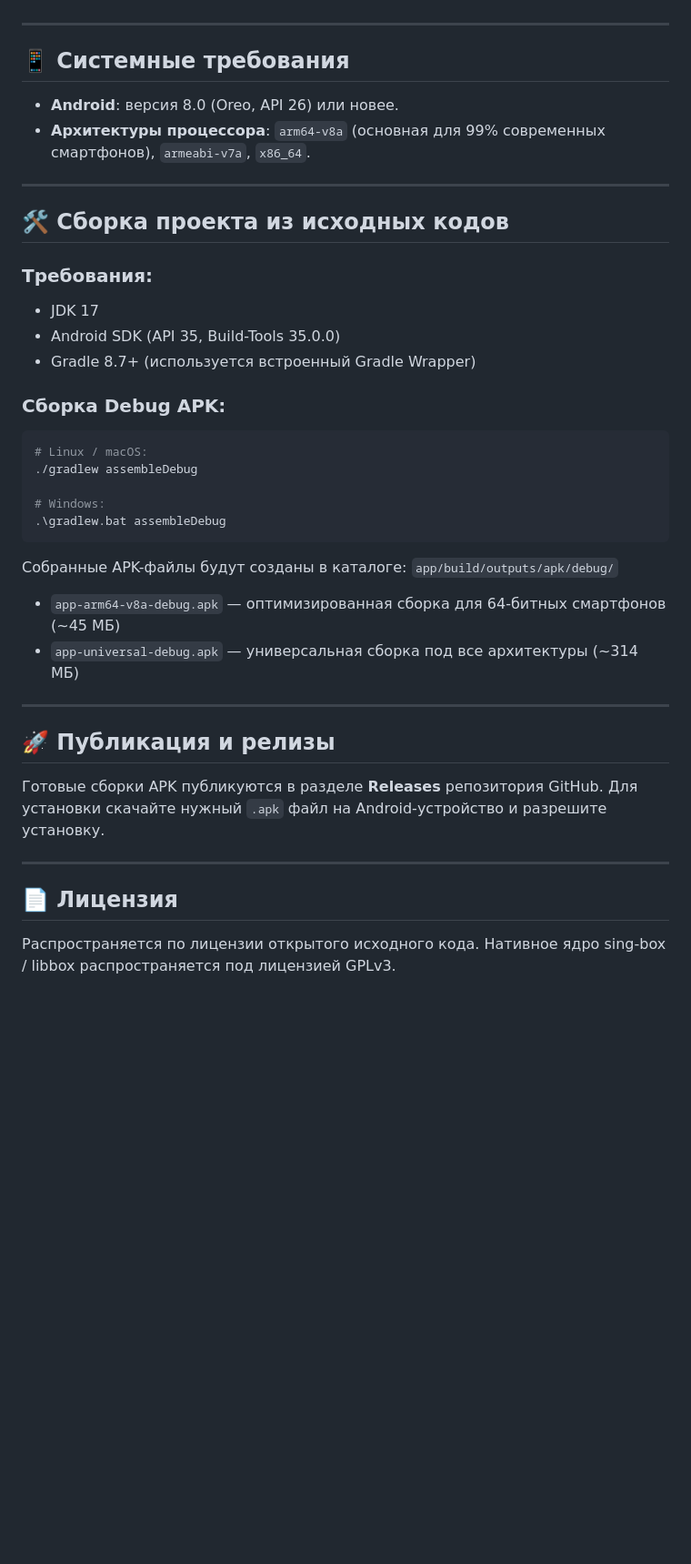
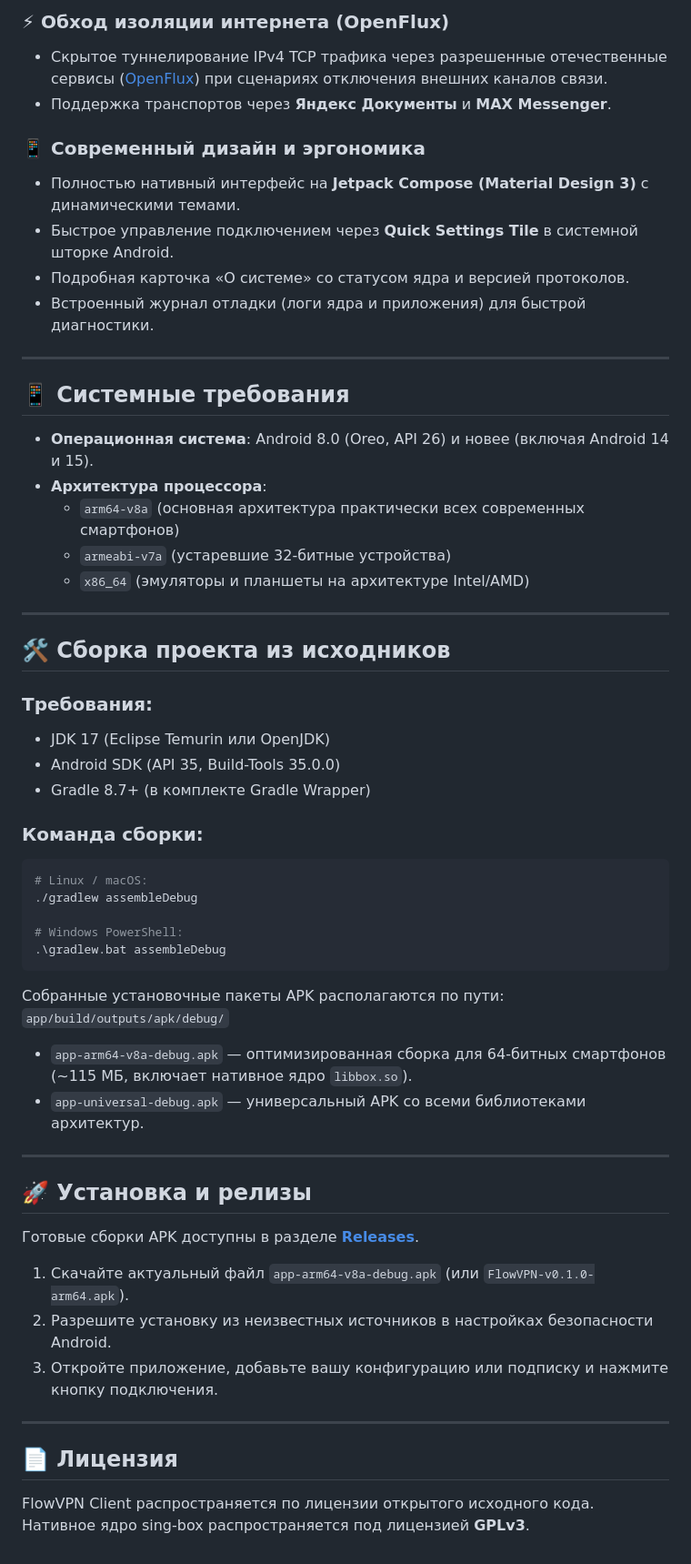
Before and after one commit to nefrozzik/FlowVPN, a Markdown page: README.md, the part around one of its changes. Shown at 91% size. GitHub-like rendering; blank space fills up the shorter version.

````diff
--- a/README.md
+++ b/README.md
@@ -33,42 +38,58 @@
+### ⚡ Обход изоляции интернета (OpenFlux)
+- Скрытое туннелирование IPv4 TCP трафика через разрешенные отечественные сервисы ([OpenFlux](https://github.com/p1neappleXpress/OpenFlux)) при сценариях отключения внешних каналов связи.
+- Поддержка транспортов через **Яндекс Документы** и **MAX Messenger**.
+
+### 📱 Современный дизайн и эргономика
+- Полностью нативный интерфейс на **Jetpack Compose (Material Design 3)** с динамическими темами.
+- Быстрое управление подключением через **Quick Settings Tile** в системной шторке Android.
+- Подробная карточка «О системе» со статусом ядра и версией протоколов.
+- Встроенный журнал отладки (логи ядра и приложения) для быстрой диагностики.
+
 ---
 
 ## 📱 Системные требования
 
-- **Android**: версия 8.0 (Oreo, API 26) или новее.
-- **Архитектуры процессора**: `arm64-v8a` (основная для 99% современных смартфонов), `armeabi-v7a`, `x86_64`.
+- **Операционная система**: Android 8.0 (Oreo, API 26) и новее (включая Android 14 и 15).
+- **Архитектура процессора**:
+  - `arm64-v8a` (основная архитектура практически всех современных смартфонов)
+  - `armeabi-v7a` (устаревшие 32-битные устройства)
+  - `x86_64` (эмуляторы и планшеты на архитектуре Intel/AMD)
 
 ---
 
-## 🛠️ Сборка проекта из исходных кодов
+## 🛠️ Сборка проекта из исходников
 
 ### Требования:
-- JDK 17
+- JDK 17 (Eclipse Temurin или OpenJDK)
 - Android SDK (API 35, Build-Tools 35.0.0)
-- Gradle 8.7+ (используется встроенный Gradle Wrapper)
+- Gradle 8.7+ (в комплекте Gradle Wrapper)
 
-### Сборка Debug APK:
+### Команда сборки:
 ```bash
 # Linux / macOS:
 ./gradlew assembleDebug
 
-# Windows:
+# Windows PowerShell:
 .\gradlew.bat assembleDebug
 ```
 
-Собранные APK-файлы будут созданы в каталоге:
+Собранные установочные пакеты APK располагаются по пути:
 `app/build/outputs/apk/debug/`
-- `app-arm64-v8a-debug.apk` — оптимизированная сборка для 64-битных смартфонов (~45 МБ)
-- `app-universal-debug.apk` — универсальная сборка под все архитектуры (~314 МБ)
+- `app-arm64-v8a-debug.apk` — оптимизированная сборка для 64-битных смартфонов (~115 МБ, включает нативное ядро `libbox.so`).
+- `app-universal-debug.apk` — универсальный APK со всеми библиотеками архитектур.
 
 ---
 
-## 🚀 Публикация и релизы
+## 🚀 Установка и релизы
 
-Готовые сборки APK публикуются в разделе **Releases** репозитория GitHub.
-Для установки скачайте нужный `.apk` файл на Android-устройство и разрешите установку.
+Готовые сборки APK доступны в разделе **[Releases](https://github.com/nefrozzik/FlowVPN/releases)**.
+
+1. Скачайте актуальный файл `app-arm64-v8a-debug.apk` (или `FlowVPN-v0.1.0-arm64.apk`).
+2. Разрешите установку из неизвестных источников в настройках безопасности Android.
+3. Откройте приложение, добавьте вашу конфигурацию или подписку и нажмите кнопку подключения.
 
 ---
 
 ## 📄 Лицензия
 
-Распространяется по лицензии открытого исходного кода. Нативное ядро sing-box / libbox распространяется под лицензией GPLv3.
+FlowVPN Client распространяется по лицензии открытого исходного кода. Нативное ядро sing-box распространяется под лицензией **GPLv3**.
````
Also changed, not shown: other parts of README.md (+31 -26 lines).
